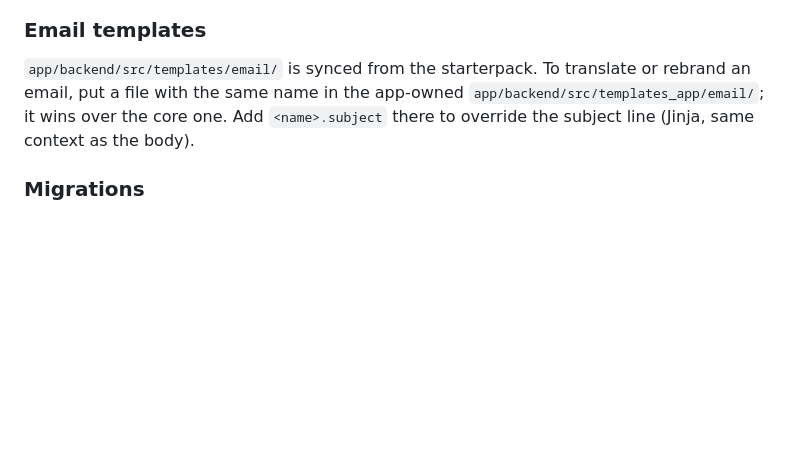
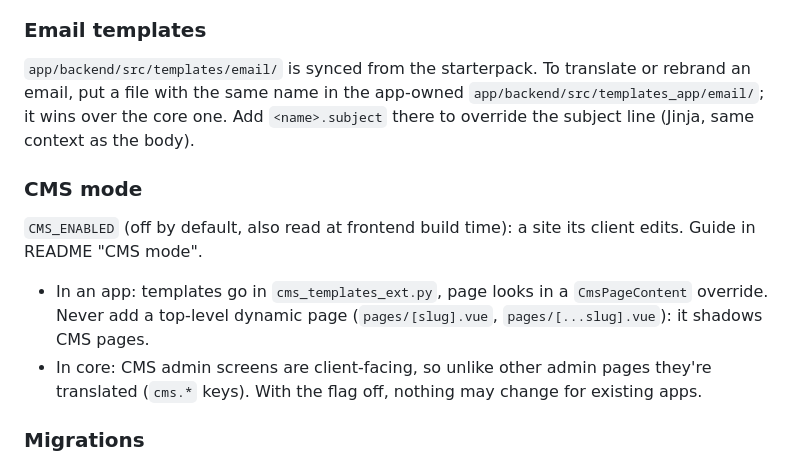
Before and after one commit to 7PH/website-starter-pack, a Markdown page: CLAUDE.md, the part around the change. Rendered like a GitHub page; blank space fills up the shorter version.

```diff
--- a/CLAUDE.md
+++ b/CLAUDE.md
@@ -76,6 +76,11 @@ Sub-apps can replace core components via `config/component-overrides.ts`. Overri
 ### Email templates
 `app/backend/src/templates/email/` is synced from the starterpack. To translate or rebrand an email, put a file with the same name in the app-owned `app/backend/src/templates_app/email/`; it wins over the core one. Add `<name>.subject` there to override the subject line (Jinja, same context as the body).
 
+### CMS mode
+`CMS_ENABLED` (off by default, also read at frontend build time): a site its client edits. Guide in README "CMS mode".
+- In an app: templates go in `cms_templates_ext.py`, page looks in a `CmsPageContent` override. Never add a top-level dynamic page (`pages/[slug].vue`, `pages/[...slug].vue`): it shadows CMS pages.
+- In core: CMS admin screens are client-facing, so unlike other admin pages they're translated (`cms.*` keys). With the flag off, nothing may change for existing apps.
+
 ### Migrations
 Manual SQL in `app/backend/migrations/`. Name new migrations `YYYY-MM-DD-vNEXT-description.sql` — the release skill rewrites `vNEXT` to the target version at release time. Use `IF NOT EXISTS`. Define indexes in both models and migrations.
 
```
Also changed, not shown: README.md (+21 -0 lines), docs/upgrades/v5.4.0.md (added, +46 -0 lines).
